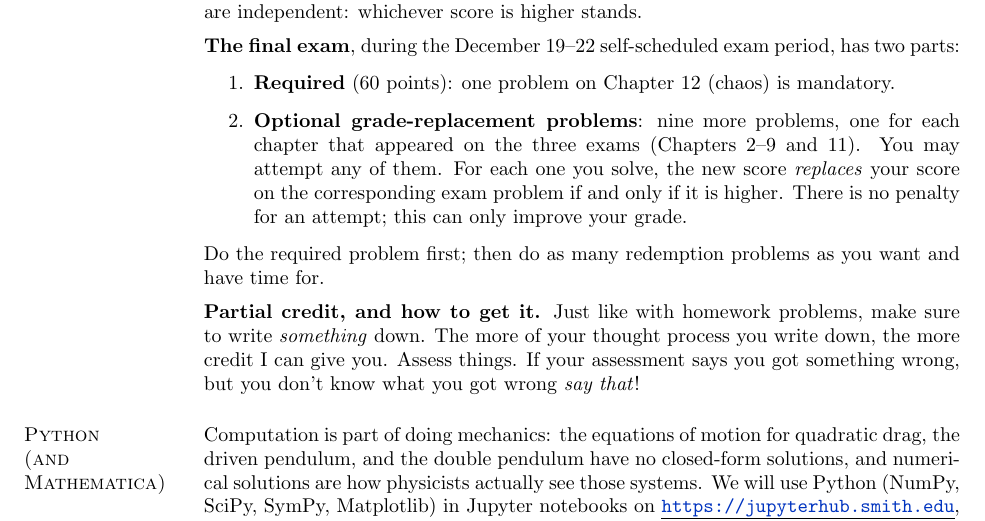
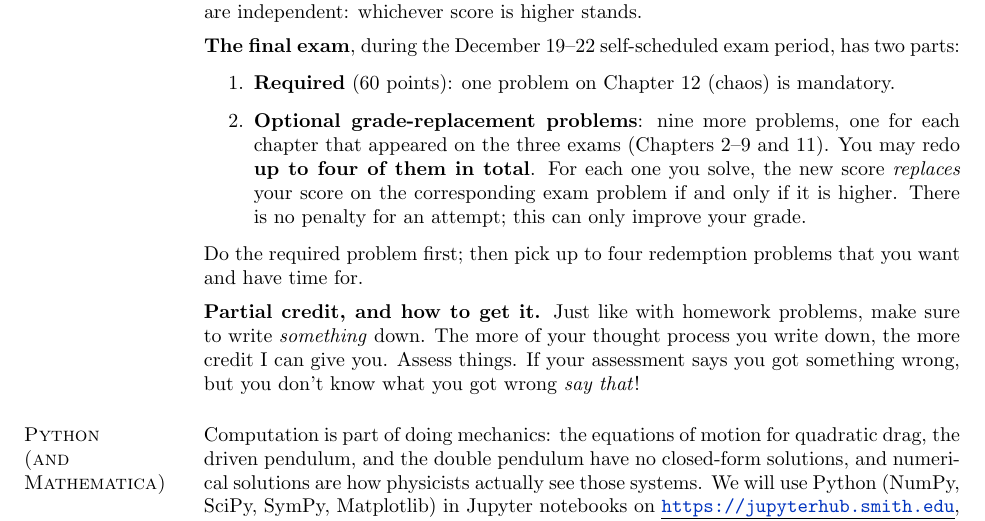
Before and after one commit to mglerner/ClassicalMechanics, a LaTeX document (SyllabusAndFirstDay/2026/PHY317Syllabus.tex): part of page 4 of 9, cut so that both start at the same text. Compiled offline with pdfLaTeX.

Commit message:
Syllabus: final exam redemption limited to up to four problems total (Michael, 2026-10-14)
Co-Authored-By: Claude Opus 5.5 <noreply@anthropic.com>

```diff
--- a/SyllabusAndFirstDay/2026/PHY317Syllabus.tex
+++ b/SyllabusAndFirstDay/2026/PHY317Syllabus.tex
@@ -335,13 +335,14 @@ period, has two parts:
 
   \item \textbf{Optional grade-replacement problems}: nine more problems,
     one for each chapter that appeared on the three exams (Chapters 2--9
-    and 11). You may attempt any of them. For each one you solve, the new score
+    and 11). You may redo \textbf{up to four of them in total}. For each
+    one you solve, the new score
     \emph{replaces} your score on the corresponding exam problem if and
     only if it is higher. There is no penalty for an attempt; this can
     only improve your grade.
 \end{enumerate}
-Do the required problem first; then do as many redemption problems as
-you want and have time for.
+Do the required problem first; then pick up to four redemption problems
+that you want and have time for.
 
 \medskip
 \textbf{Partial credit, and how to get it.} Just like with homework problems,
```
Also changed, not shown: SyllabusAndFirstDay/2026/PHY317Syllabus.pdf, 2 other files.
